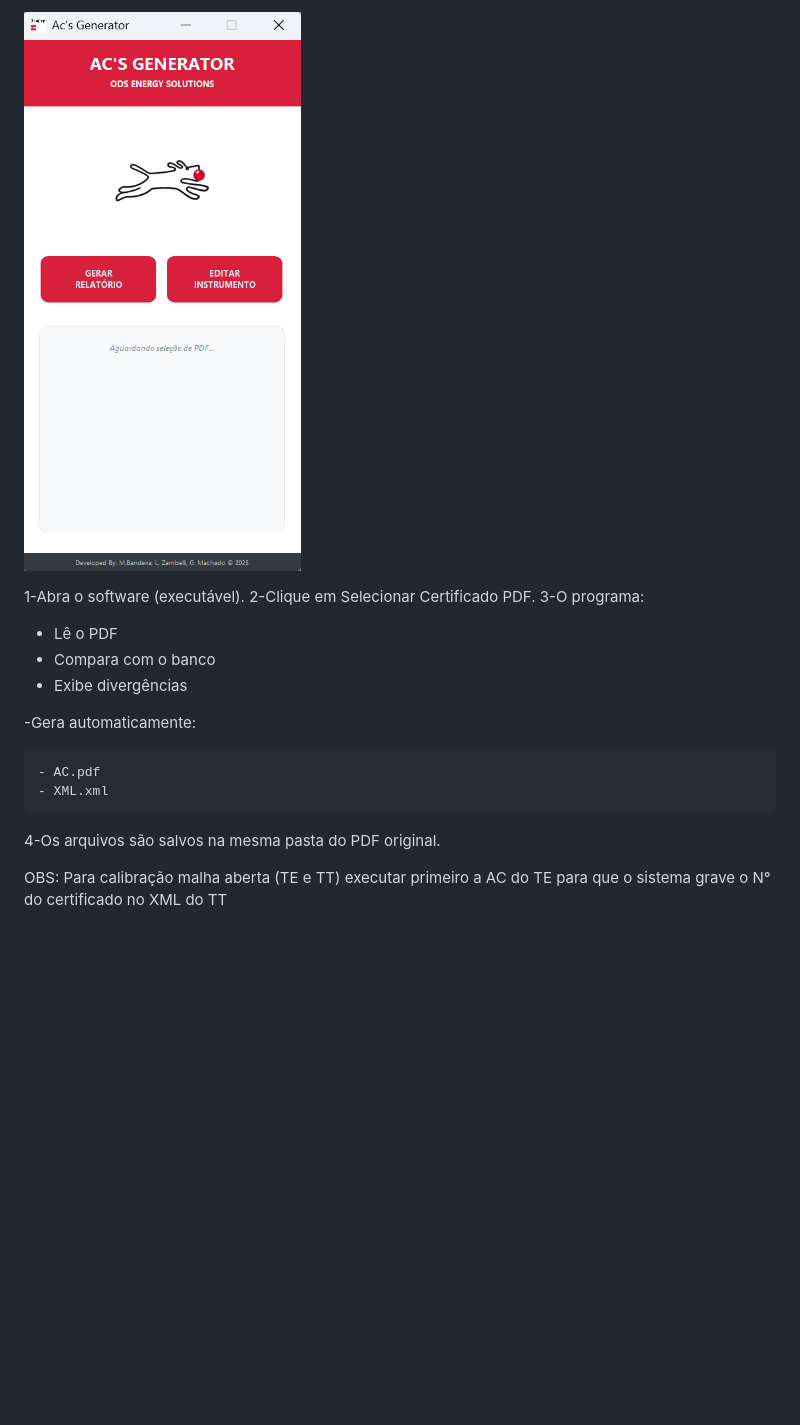
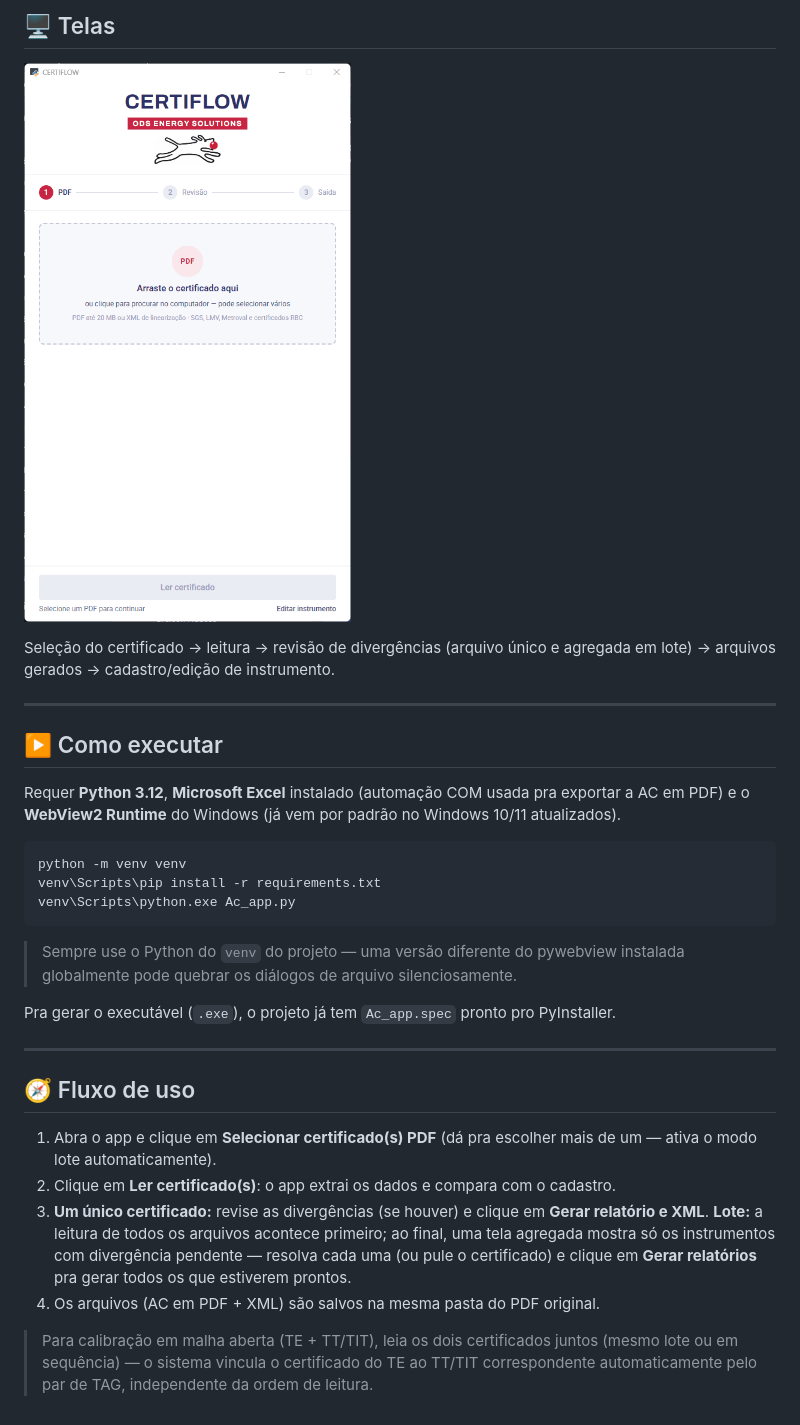
Before and after one commit to 1998-sys/AC-s_app, a Markdown page: Readme.md, the part around the change printed below. Drawn GitHub-style; pictures changed too: docs/certiflow-demo.gif (added); blank space fills up the shorter version.

````diff
--- a/Readme.md
+++ b/Readme.md
@@ -79,19 +88,50 @@ Software desenvolvido para **analisar certificados de calibração (PDF)** de in
 
-![Tela inicial do ACs Generator](ACsGenerator.png)
+## 🖥️ Telas
 
-1-Abra o software (executável).
-2-Clique em Selecionar Certificado PDF.
-3-O programa:
+![Telas do CertiFlow: seleção, leitura, revisão (única e em lote), saída e cadastro](docs/certiflow-demo.gif)
 
-- Lê o PDF
-- Compara com o banco
-- Exibe divergências
+Seleção do certificado → leitura → revisão de divergências (arquivo único
+e agregada em lote) → arquivos gerados → cadastro/edição de instrumento.
 
--Gera automaticamente:
+---
 
-    - AC.pdf
-    - XML.xml
+## ▶️ Como executar
 
-4-Os arquivos são salvos na mesma pasta do PDF original.
+Requer **Python 3.12**, **Microsoft Excel** instalado (automação COM
+usada pra exportar a AC em PDF) e o **WebView2 Runtime** do Windows
+(já vem por padrão no Windows 10/11 atualizados).
 
-OBS: Para calibração malha aberta (TE e TT) executar primeiro a AC do TE para que o sistema grave o N° do certificado no XML do TT
+```powershell
+python -m venv venv
+venv\Scripts\pip install -r requirements.txt
+venv\Scripts\python.exe Ac_app.py
+```
+
+> Sempre use o Python do `venv` do projeto — uma versão diferente do
+> pywebview instalada globalmente pode quebrar os diálogos de arquivo
+> silenciosamente.
+
+Pra gerar o executável (`.exe`), o projeto já tem `Ac_app.spec` pronto
+pro PyInstaller.
+
+---
+
+## 🧭 Fluxo de uso
+
+1. Abra o app e clique em **Selecionar certificado(s) PDF** (dá pra
+   escolher mais de um — ativa o modo lote automaticamente).
+2. Clique em **Ler certificado(s)**: o app extrai os dados e compara
+   com o cadastro.
+3. **Um único certificado:** revise as divergências (se houver) e
+   clique em **Gerar relatório e XML**.
+   **Lote:** a leitura de todos os arquivos acontece primeiro; ao
+   final, uma tela agregada mostra só os instrumentos com divergência
+   pendente — resolva cada uma (ou pule o certificado) e clique em
+   **Gerar relatórios** pra gerar todos os que estiverem prontos.
+4. Os arquivos (AC em PDF + XML) são salvos na mesma pasta do PDF
+   original.
+
+> Para calibração em malha aberta (TE + TT/TIT), leia os dois
+> certificados juntos (mesmo lote ou em sequência) — o sistema vincula
+> o certificado do TE ao TT/TIT correspondente automaticamente pelo
+> par de TAG, independente da ordem de leitura.
````
Also changed, not shown: other parts of Readme.md (+68 -59 lines).
